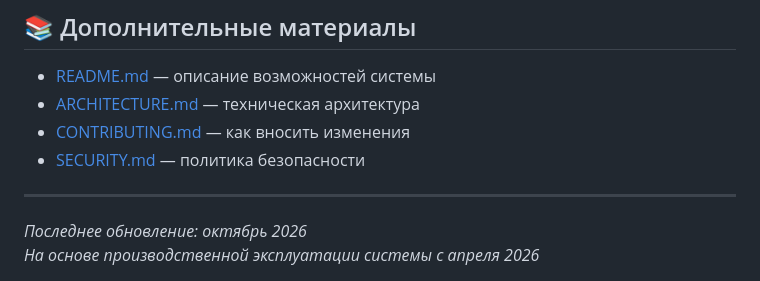
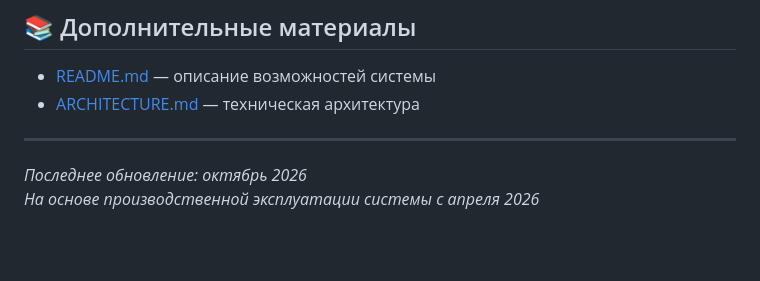
Before and after one commit to igopru/vpn-audit, a Markdown page: LIMITATIONS.md, the part around the change. Drawn GitHub-style; blank space fills up the shorter version.

```diff
--- a/LIMITATIONS.md
+++ b/LIMITATIONS.md
@@ -136,8 +136,6 @@ VPN Audit System создана для **аудита информационно
 
 - [README.md](README.md) — описание возможностей системы
 - [ARCHITECTURE.md](architecture.txt) — техническая архитектура
-- [CONTRIBUTING.md](CONTRIBUTING.md) — как вносить изменения
-- [SECURITY.md](SECURITY.md) — политика безопасности
 
 ---
 
```
